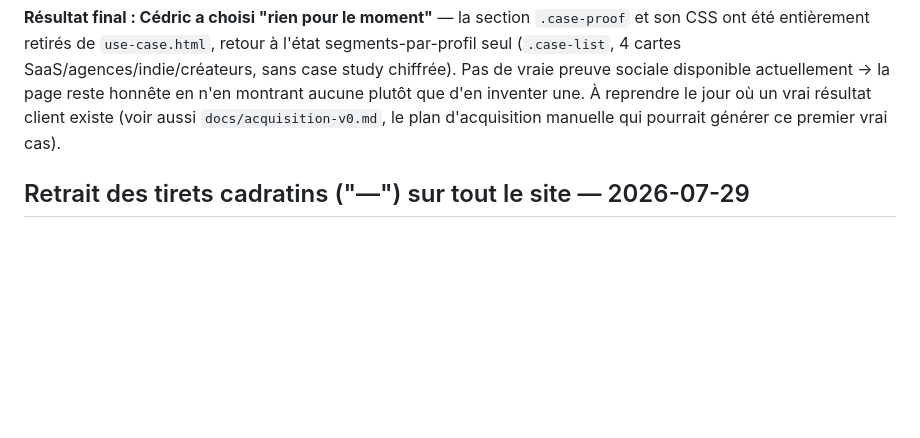
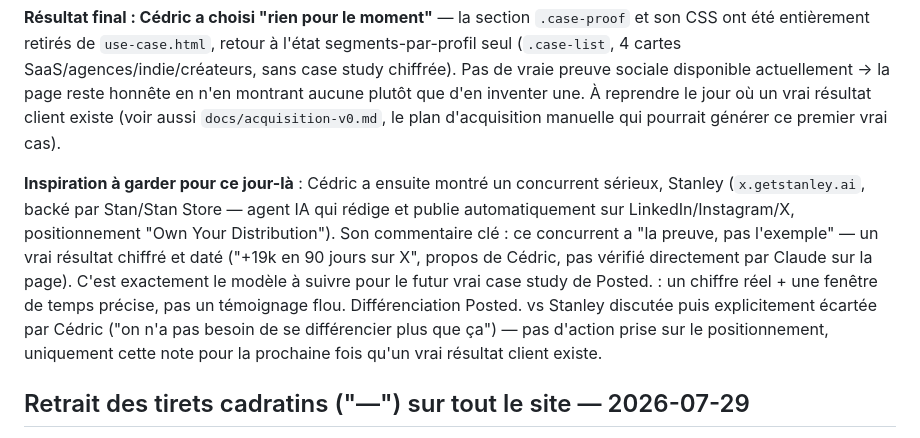
Before and after one commit to Cedricdlc/letsposted, a Markdown page: CLAUDE.md, the part around the change. GitHub-like rendering; blank space fills up the shorter version.

Commit message:
Note competitor case-study format as inspiration for the future
Cédric flagged Stanley (x.getstanley.ai) as a serious competitor with
real proof (a dated, specific growth number) rather than a vague
example - the model to follow whenever Posted has its own first real
result. No positioning changes made; he decided current differentiation
is sufficient for now.

Co-Authored-By: Claude Sonnet 5 <noreply@anthropic.com>

```diff
--- a/CLAUDE.md
+++ b/CLAUDE.md
@@ -559,6 +559,8 @@ Cédric voulait des vrais use cases détaillés sur `use-case.html` (ex: "0 →
 
 **Résultat final : Cédric a choisi "rien pour le moment"** — la section `.case-proof` et son CSS ont été entièrement retirés de `use-case.html`, retour à l'état segments-par-profil seul (`.case-list`, 4 cartes SaaS/agences/indie/créateurs, sans case study chiffrée). Pas de vraie preuve sociale disponible actuellement → la page reste honnête en n'en montrant aucune plutôt que d'en inventer une. À reprendre le jour où un vrai résultat client existe (voir aussi `docs/acquisition-v0.md`, le plan d'acquisition manuelle qui pourrait générer ce premier vrai cas).
 
+**Inspiration à garder pour ce jour-là** : Cédric a ensuite montré un concurrent sérieux, Stanley (`x.getstanley.ai`, backé par Stan/Stan Store — agent IA qui rédige et publie automatiquement sur LinkedIn/Instagram/X, positionnement "Own Your Distribution"). Son commentaire clé : ce concurrent a "la preuve, pas l'exemple" — un vrai résultat chiffré et daté ("+19k en 90 jours sur X", propos de Cédric, pas vérifié directement par Claude sur la page). C'est exactement le modèle à suivre pour le futur vrai case study de Posted. : un chiffre réel + une fenêtre de temps précise, pas un témoignage flou. Différenciation Posted. vs Stanley discutée puis explicitement écartée par Cédric ("on n'a pas besoin de se différencier plus que ça") — pas d'action prise sur le positionnement, uniquement cette note pour la prochaine fois qu'un vrai résultat client existe.
+
 ## Retrait des tirets cadratins ("—") sur tout le site — 2026-07-29
 
 Après le retrait scopé aux exemples du mockup (section précédente), Cédric a demandé le retrait complet sur tout le site. Fait sur les 8 pages (`index.html`, `how-it-works.html`, `guides.html`, `use-case.html`, `privacy.html`, `product-hunt-launch.html`, `reddit-launch.html`, `x-launch.html`) — chaque tiret dans le contenu visible (titres, meta descriptions/OG/Twitter/JSON-LD, texte de page, messages d'erreur affichés en JS) remplacé par un point, une virgule ou un deux-points selon le sens exact de la phrase, pas un remplacement mécanique brutal. Les balises `<title>`/OG "X — Posted." (guides/how-it-works/use-case/privacy) passées au même séparateur "|" déjà utilisé sur les 3 pages plateforme, pour rester cohérent.
```
